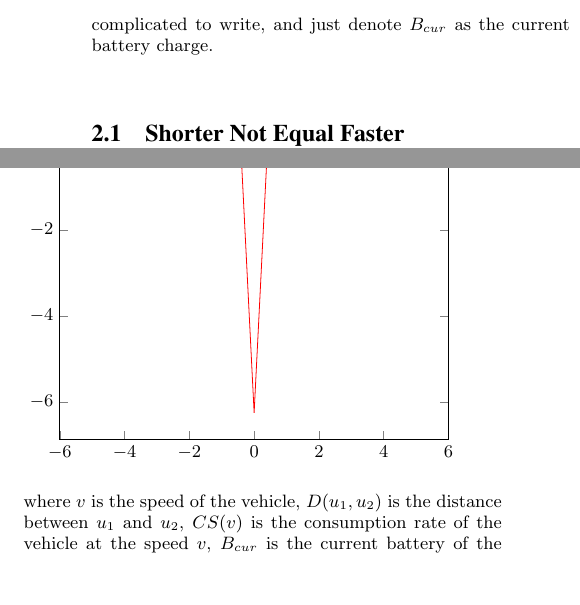
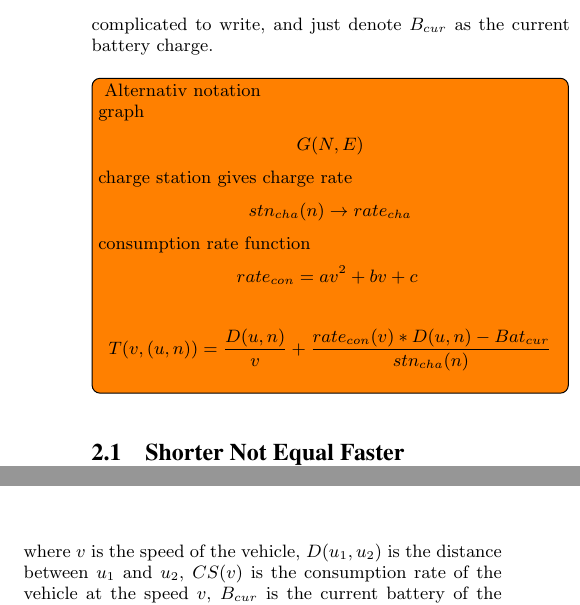
Before and after one commit to Hestogpony/AAU_BachelorProject, a LaTeX paper (Article/main.tex, which reads Article/content/body/greedyalgorithm.tex, Article/content/body/notation.tex): two parts of the columns of page 2 of 4, joined at a grey line, cut so that both start at the same text, the shorter picture padded with empty space. Compiled offline with pdfLaTeX.

Commit message:
alternativ notation tilføjet

```diff
--- a/Article/content/body/greedyalgorithm.tex
+++ b/Article/content/body/greedyalgorithm.tex
@@ -5,9 +5,9 @@ The time spent getting from $u_1$ to $u_2$, an edge in the graph, is given by th
 \[T(v,(u_1, u_2)) = \frac{D(u_1, u_2)}{v} + \frac{CS(v) * D(u_1, u_2) - B_{cur}}{CH(u_1)}\]
 
 \begin{tikzpicture}
-\begin{axis}[]
-\addplot[draw=red]{(50/x)+((0.01*(x^2)+x+10)*100)/40};
-\end{axis}
+%\begin{axis}[]
+%\addplot[draw=red]{(50/x)+((0.01*(x^2)+x+10)*100)/40};
+%\end{axis}
 \end{tikzpicture}
 
 
--- a/Article/content/body/notation.tex
+++ b/Article/content/body/notation.tex
@@ -16,3 +16,11 @@ A road intersection is simply a vertex with charge rate $c = 0\si{\W}$, while a
 where $v$ is the speed of the vehicle. The constants $a$,$b$,$c$ are dependent on the the specific instance of the vehicle
 
 The charge of the battery given in $\si{\Wh}$ is a function of the start charge, the energy consumed and the energy charged. However we will abstract away from this, as this is uselessly complicated to write, and just denote $B_{cur}$ as the current battery charge.
+
+\todo[inline]{
+Alternativ notation\\
+graph \[G(N,E)\] \\
+charge station gives charge rate \[stn_{cha}(n) \rightarrow rate_{cha}\] \\
+consumption rate function \[rate_{con}=av^2+bv+c\ \] \\
+\[T(v,(u, n)) = \frac{D(u, n)}{v} + \frac{rate_{con}(v) * D(u, n) - Bat_{cur}}{stn_{cha}(n)}\]
+}
--- a/Article/main.tex
+++ b/Article/main.tex
@@ -9,7 +9,8 @@
 \usepackage{cleveref}
 \usepackage{todonotes}
 \usepackage{cite}
-\usepackage{pgfplots}
+
+\usepackage{siunitx}
 \usepackage{tikz}
 \usetikzlibrary{arrows,automata}
 \usepackage{siunitx}
```
